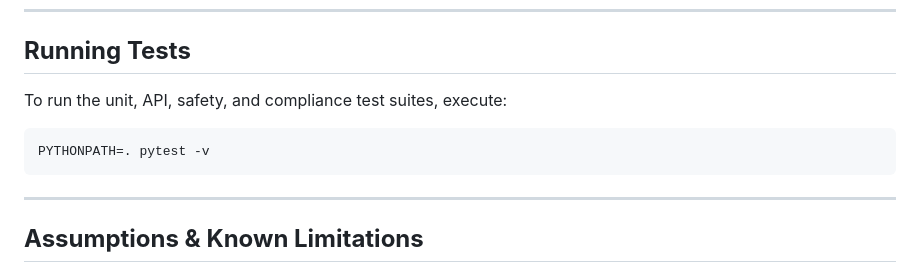
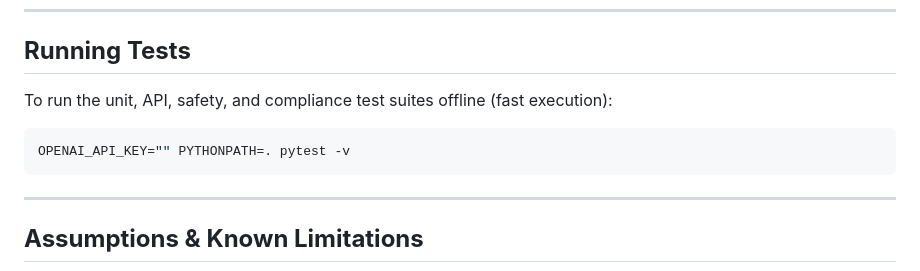
Before and after one commit to TahsinArafat/QueueStorm-Investigator-API, a Markdown page: README.md, the part around the change. GitHub-like rendering.

Commit message:
docs: clarify fast offline testing execution command in readme

````diff
--- a/README.md
+++ b/README.md
@@ -89,9 +89,9 @@ curl http://127.0.0.1:8000/health
 
 ## **Running Tests**
 
-To run the unit, API, safety, and compliance test suites, execute:
+To run the unit, API, safety, and compliance test suites offline (fast execution):
 ```bash
-PYTHONPATH=. pytest -v
+OPENAI_API_KEY="" PYTHONPATH=. pytest -v
 ```
 
 ---
````
